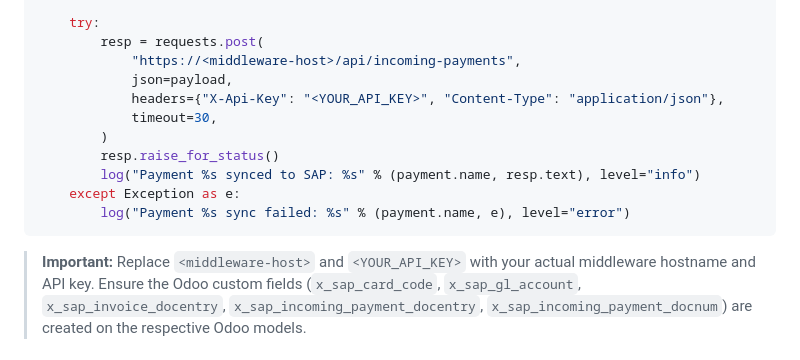
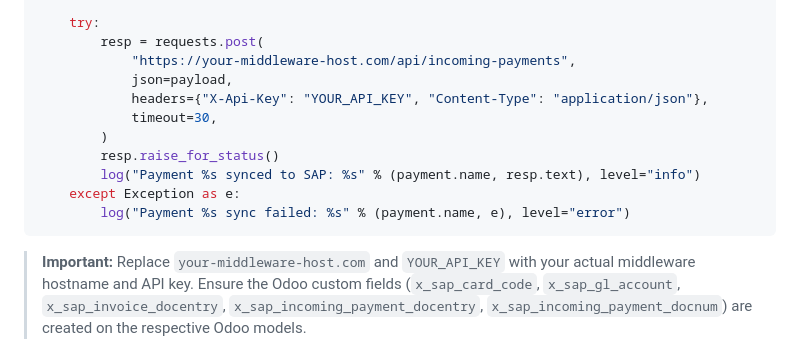
Before and after one commit to mlaseko/sap-odoo-middleware, a Markdown page: README.md, the part around the change. Drawn GitHub-style.

Commit message:
Address code review: improve placeholder format in README
Co-authored-by: mlaseko <230402072+mlaseko@users.noreply.github.com>

````diff
--- a/README.md
+++ b/README.md
@@ -492,9 +492,9 @@ for payment in records:
 
     try:
         resp = requests.post(
-            "https://<middleware-host>/api/incoming-payments",
+            "https://your-middleware-host.com/api/incoming-payments",
             json=payload,
-            headers={"X-Api-Key": "<YOUR_API_KEY>", "Content-Type": "application/json"},
+            headers={"X-Api-Key": "YOUR_API_KEY", "Content-Type": "application/json"},
             timeout=30,
         )
         resp.raise_for_status()
@@ -503,7 +503,7 @@ for payment in records:
         log("Payment %s sync failed: %s" % (payment.name, e), level="error")
 ```
 
-> **Important:** Replace `<middleware-host>` and `<YOUR_API_KEY>` with your actual middleware
+> **Important:** Replace `your-middleware-host.com` and `YOUR_API_KEY` with your actual middleware
 > hostname and API key. Ensure the Odoo custom fields (`x_sap_card_code`,
 > `x_sap_gl_account`, `x_sap_invoice_docentry`, `x_sap_incoming_payment_docentry`,
 > `x_sap_incoming_payment_docnum`) are created on the respective Odoo models.
````
